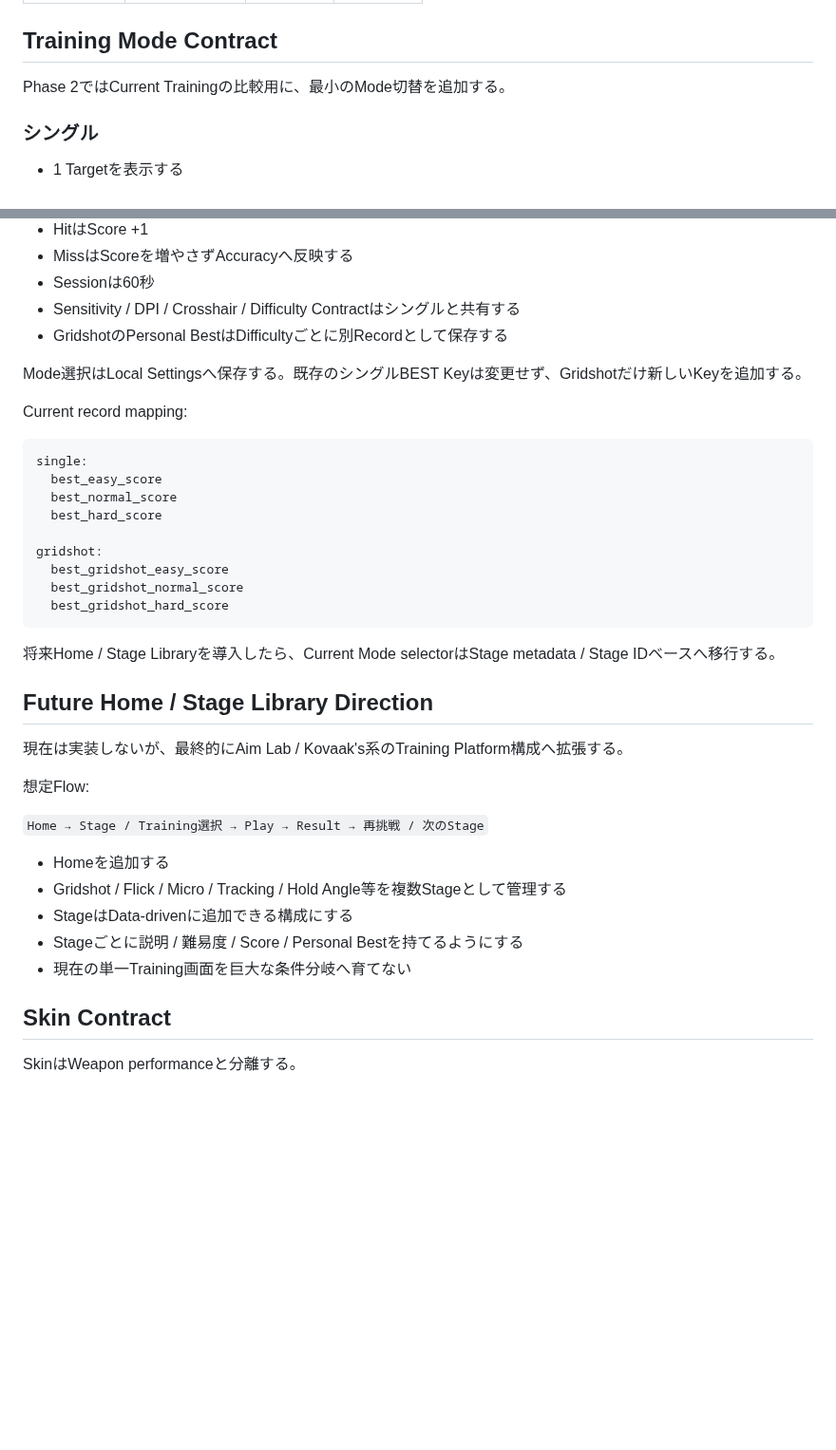
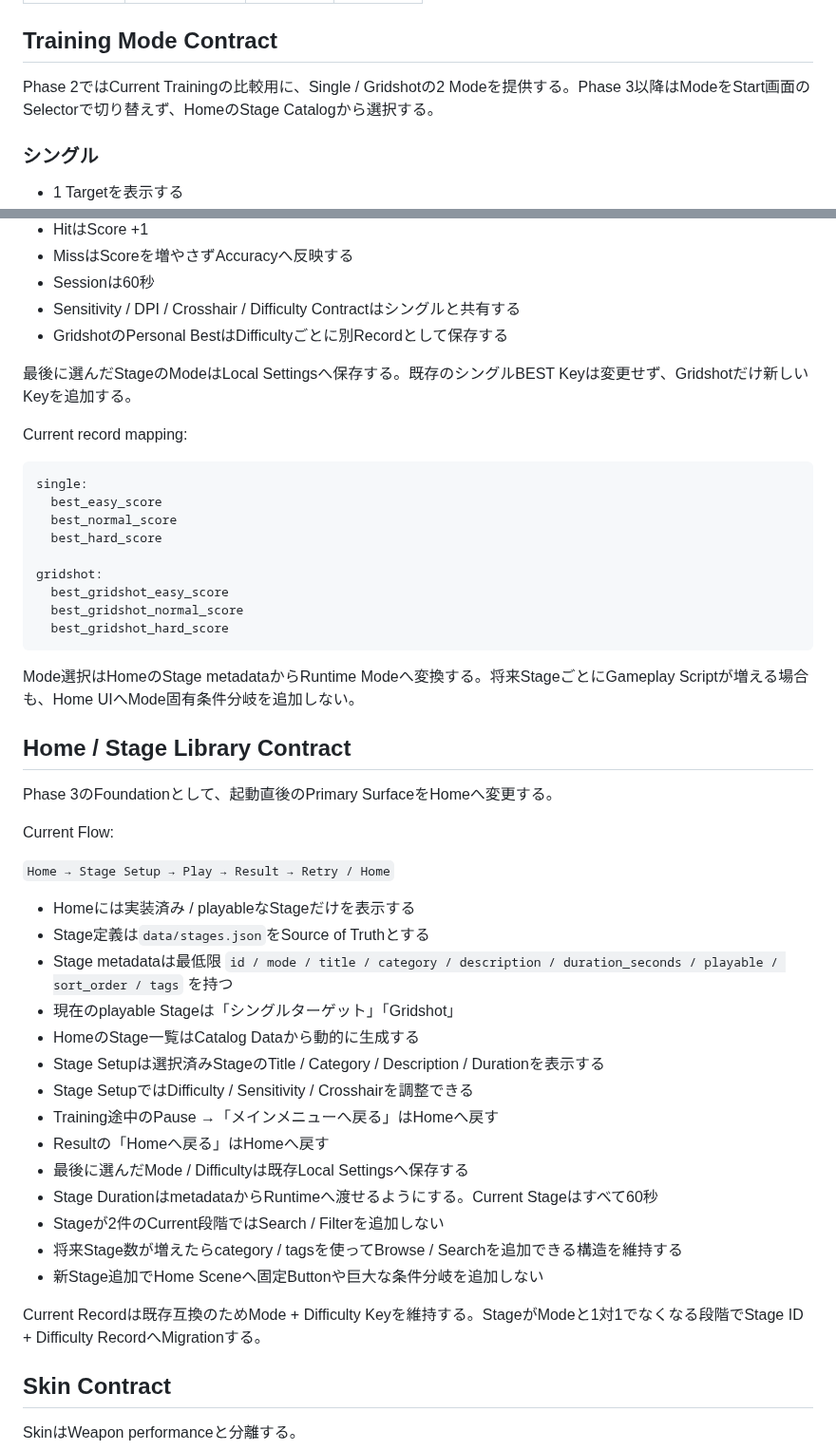
Before and after one commit to EliteMay/Skin-Aim-Trainer, a Markdown page: REQUIREMENTS.md, 2 parts joined by grey strips. Shown at 95% size. Drawn GitHub-style; blank space fills up the shorter version.

Commit message:
docs: define implemented Home Stage Library contract

````diff
--- a/REQUIREMENTS.md
+++ b/REQUIREMENTS.md
@@ -154,7 +154,7 @@ Current balance:
 
 ## Training Mode Contract
 
-Phase 2ではCurrent Trainingの比較用に、最小のMode切替を追加する。
+Phase 2ではCurrent Trainingの比較用に、Single / Gridshotの2 Modeを提供する。Phase 3以降はModeをStart画面のSelectorで切り替えず、HomeのStage Catalogから選択する。
 
 ### シングル
 
@@ -173,7 +173,7 @@ Phase 2ではCurrent Trainingの比較用に、最小のMode切替を追加す
 - Sensitivity / DPI / Crosshair / Difficulty Contractはシングルと共有する
 - GridshotのPersonal BestはDifficultyごとに別Recordとして保存する
 
-Mode選択はLocal Settingsへ保存する。既存のシングルBEST Keyは変更せず、Gridshotだけ新しいKeyを追加する。
+最後に選んだStageのModeはLocal Settingsへ保存する。既存のシングルBEST Keyは変更せず、Gridshotだけ新しいKeyを追加する。
 
 Current record mapping:
 
@@ -189,21 +189,32 @@ gridshot:
   best_gridshot_hard_score
 ```
 
-将来Home / Stage Libraryを導入したら、Current Mode selectorはStage metadata / Stage IDベースへ移行する。
+Mode選択はHomeのStage metadataからRuntime Modeへ変換する。将来StageごとにGameplay Scriptが増える場合も、Home UIへMode固有条件分岐を追加しない。
 
-## Future Home / Stage Library Direction
+## Home / Stage Library Contract
 
-現在は実装しないが、最終的にAim Lab / Kovaak's系のTraining Platform構成へ拡張する。
+Phase 3のFoundationとして、起動直後のPrimary SurfaceをHomeへ変更する。
 
-想定Flow:
+Current Flow:
 
-`Home → Stage / Training選択 → Play → Result → 再挑戦 / 次のStage`
+`Home → Stage Setup → Play → Result → Retry / Home`
 
-- Homeを追加する
-- Gridshot / Flick / Micro / Tracking / Hold Angle等を複数Stageとして管理する
-- StageはData-drivenに追加できる構成にする
-- Stageごとに説明 / 難易度 / Score / Personal Bestを持てるようにする
-- 現在の単一Training画面を巨大な条件分岐へ育てない
+- Homeには実装済み / playableなStageだけを表示する
+- Stage定義は`data/stages.json`をSource of Truthとする
+- Stage metadataは最低限 `id / mode / title / category / description / duration_seconds / playable / sort_order / tags` を持つ
+- 現在のplayable Stageは「シングルターゲット」「Gridshot」
+- HomeのStage一覧はCatalog Dataから動的に生成する
+- Stage Setupは選択済みStageのTitle / Category / Description / Durationを表示する
+- Stage SetupではDifficulty / Sensitivity / Crosshairを調整できる
+- Training途中のPause →「メインメニューへ戻る」はHomeへ戻す
+- Resultの「Homeへ戻る」はHomeへ戻す
+- 最後に選んだMode / Difficultyは既存Local Settingsへ保存する
+- Stage DurationはmetadataからRuntimeへ渡せるようにする。Current Stageはすべて60秒
+- Stageが2件のCurrent段階ではSearch / Filterを追加しない
+- 将来Stage数が増えたらcategory / tagsを使ってBrowse / Searchを追加できる構造を維持する
+- 新Stage追加でHome Sceneへ固定Buttonや巨大な条件分岐を追加しない
+
+Current Recordは既存互換のためMode + Difficulty Keyを維持する。StageがModeと1対1でなくなる段階でStage ID + Difficulty RecordへMigrationする。
 
 ## Skin Contract
 
````
